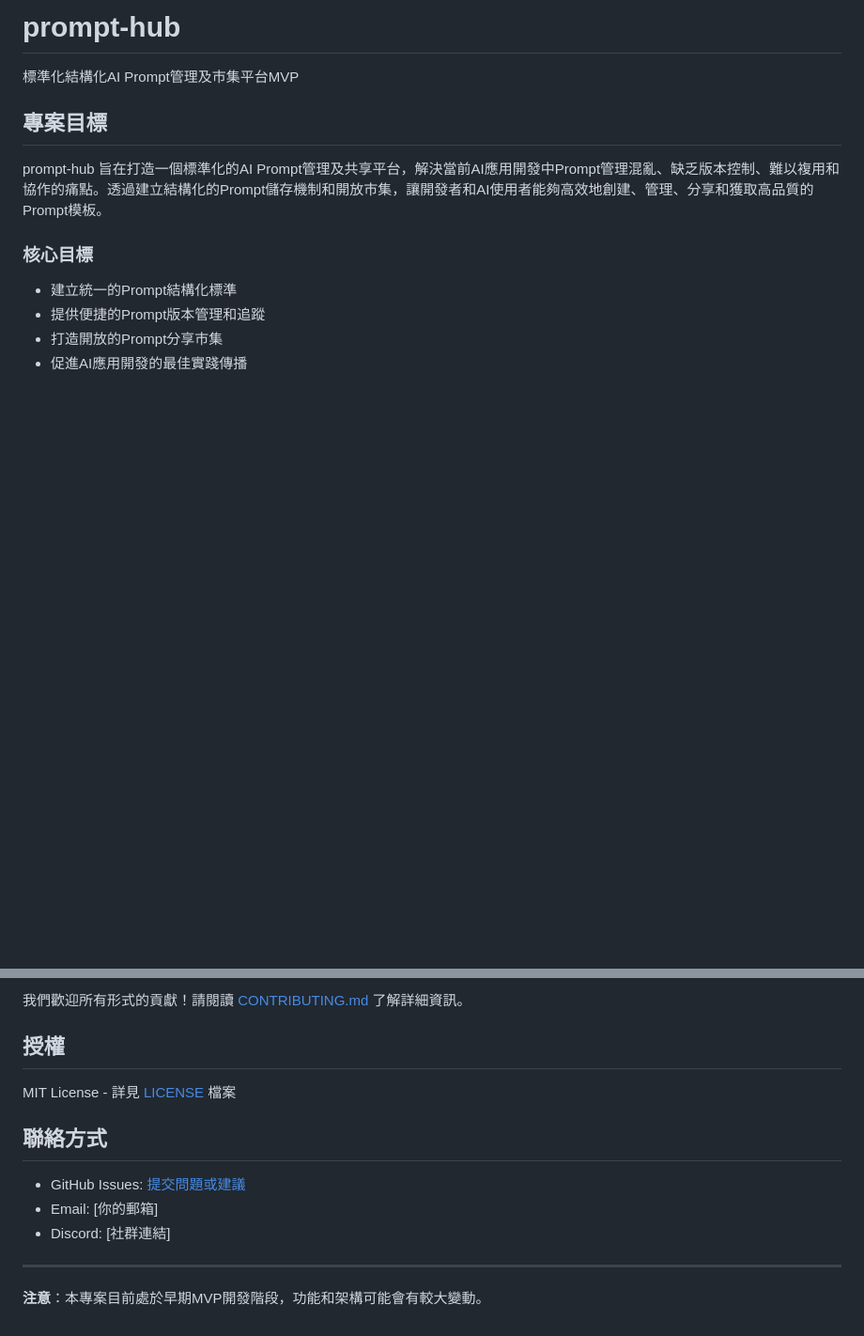
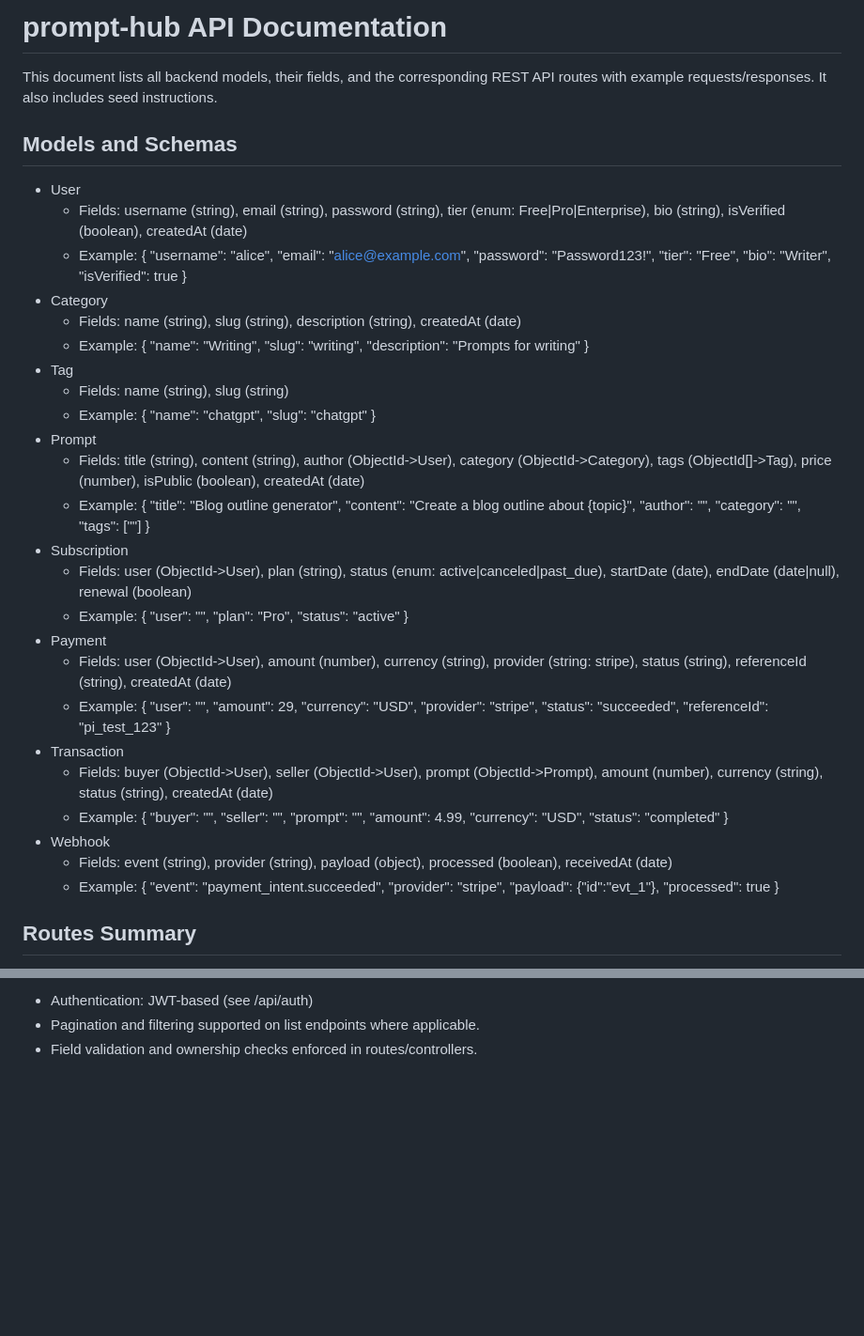
Before and after one commit to kenfungv/prompt-hub, a Markdown page: README.md, 2 parts joined by grey strips. Shown at 94% size. Rendered like a GitHub page; blank space fills up the shorter version.

```diff
--- a/README.md
+++ b/README.md
@@ -1,14 +1,33 @@
-# prompt-hub
+# prompt-hub API Documentation
 
-標準化結構化AI Prompt管理及市集平台MVP
+This document lists all backend models, their fields, and the corresponding REST API routes with example requests/responses. It also includes seed instructions.
 
-## 專案目標
+## Models and Schemas
 
-prompt-hub 旨在打造一個標準化的AI Prompt管理及共享平台，解決當前AI應用開發中Prompt管理混亂、缺乏版本控制、難以複用和協作的痛點。透過建立結構化的Prompt儲存機制和開放市集，讓開發者和AI使用者能夠高效地創建、管理、分享和獲取高品質的Prompt模板。
+- User
+  - Fields: username (string), email (string), password (string), tier (enum: Free|Pro|Enterprise), bio (string), isVerified (boolean), createdAt (date)
+  - Example: { "username": "alice", "email": "alice@example.com", "password": "Password123!", "tier": "Free", "bio": "Writer", "isVerified": true }
+- Category
+  - Fields: name (string), slug (string), description (string), createdAt (date)
+  - Example: { "name": "Writing", "slug": "writing", "description": "Prompts for writing" }
+- Tag
+  - Fields: name (string), slug (string)
+  - Example: { "name": "chatgpt", "slug": "chatgpt" }
+- Prompt
+  - Fields: title (string), content (string), author (ObjectId->User), category (ObjectId->Category), tags (ObjectId[]->Tag), price (number), isPublic (boolean), createdAt (date)
+  - Example: { "title": "Blog outline generator", "content": "Create a blog outline about {topic}", "author": "<userId>", "category": "<categoryId>", "tags": ["<tagId>"] }
+- Subscription
+  - Fields: user (ObjectId->User), plan (string), status (enum: active|canceled|past_due), startDate (date), endDate (date|null), renewal (boolean)
+  - Example: { "user": "<userId>", "plan": "Pro", "status": "active" }
+- Payment
+  - Fields: user (ObjectId->User), amount (number), currency (string), provider (string: stripe), status (string), referenceId (string), createdAt (date)
+  - Example: { "user": "<userId>", "amount": 29, "currency": "USD", "provider": "stripe", "status": "succeeded", "referenceId": "pi_test_123" }
+- Transaction
+  - Fields: buyer (ObjectId->User), seller (ObjectId->User), prompt (ObjectId->Prompt), amount (number), currency (string), status (string), createdAt (date)
+  - Example: { "buyer": "<userId>", "seller": "<userId>", "prompt": "<promptId>", "amount": 4.99, "currency": "USD", "status": "completed" }
+- Webhook
+  - Fields: event (string), provider (string), payload (object), processed (boolean), receivedAt (date)
+  - Example: { "event": "payment_intent.succeeded", "provider": "stripe", "payload": {"id":"evt_1"}, "processed": true }
 
-### 核心目標
-- 建立統一的Prompt結構化標準
-- 提供便捷的Prompt版本管理和追蹤
-- 打造開放的Prompt分享市集
-- 促進AI應用開發的最佳實踐傳播
+## Routes Summary
 
@@ -139,15 +95,3 @@ prompt-hub 旨在打造一個標準化的AI Prompt管理及共享平台，解決
-我們歡迎所有形式的貢獻！請閱讀 [CONTRIBUTING.md](CONTRIBUTING.md) 了解詳細資訊。
-
-## 授權
-
-MIT License - 詳見 [LICENSE](LICENSE) 檔案
-
-## 聯絡方式
-
-- GitHub Issues: [提交問題或建議](https://github.com/kenfungv/prompt-hub/issues)
-- Email: [你的郵箱]
-- Discord: [社群連結]
-
----
-
-**注意**：本專案目前處於早期MVP開發階段，功能和架構可能會有較大變動。
+- Authentication: JWT-based (see /api/auth)
+- Pagination and filtering supported on list endpoints where applicable.
+- Field validation and ownership checks enforced in routes/controllers.
```
Also changed, not shown: other parts of README.md (+53 -116 lines).
